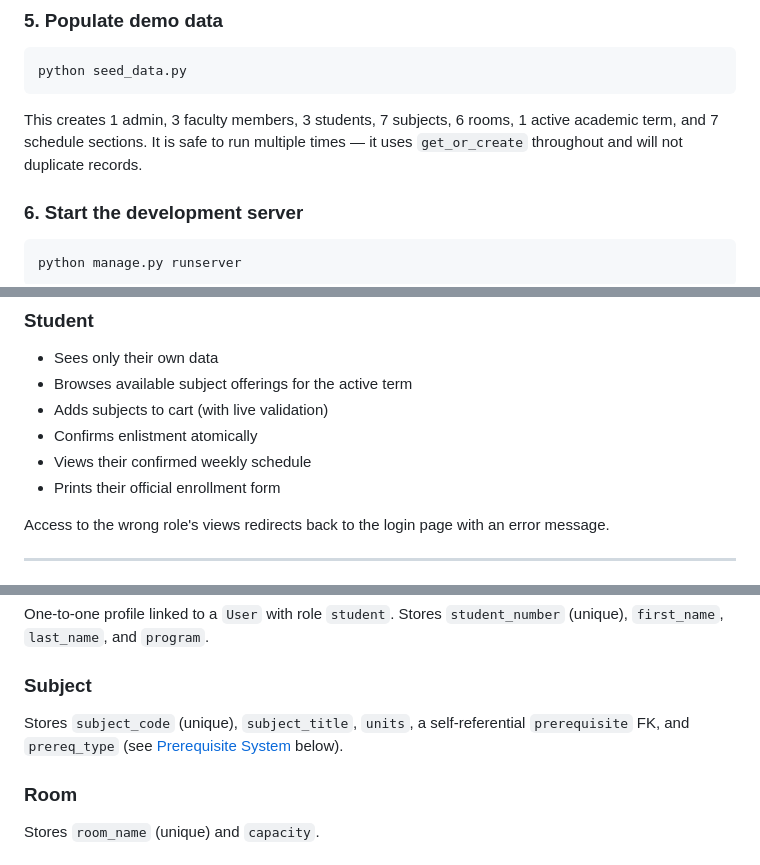
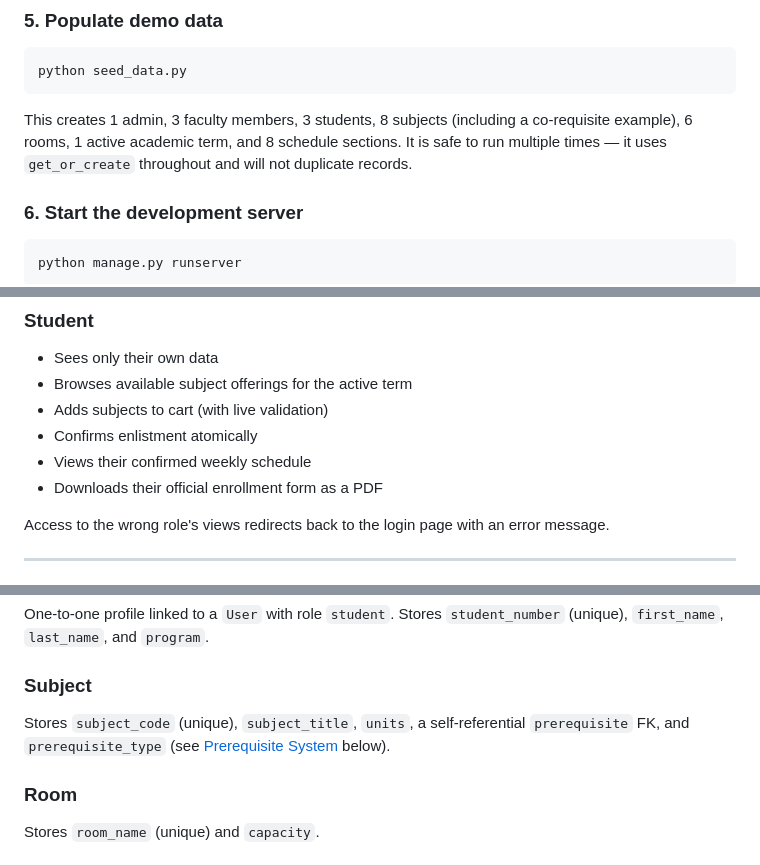
Before and after one commit to rappykarlopi/school-hub, a Markdown page: README.md, 3 parts joined by grey strips. Drawn GitHub-style.

````diff
--- a/README.md
+++ b/README.md
@@ -112,7 +117,7 @@ python manage.py migrate
 python seed_data.py
 ```
 
-This creates 1 admin, 3 faculty members, 3 students, 7 subjects, 6 rooms, 1 active academic term, and 7 schedule sections. It is safe to run multiple times — it uses `get_or_create` throughout and will not duplicate records.
+This creates 1 admin, 3 faculty members, 3 students, 8 subjects (including a co-requisite example), 6 rooms, 1 active academic term, and 8 schedule sections. It is safe to run multiple times — it uses `get_or_create` throughout and will not duplicate records.
 
 ### 6. Start the development server
 
@@ -169,7 +174,7 @@ The system uses Django's built-in authentication extended with a `role` field on
 - Adds subjects to cart (with live validation)
 - Confirms enlistment atomically
 - Views their confirmed weekly schedule
-- Prints their official enrollment form
+- Downloads their official enrollment form as a PDF
 
 Access to the wrong role's views redirects back to the login page with an error message.
 
@@ -226,7 +232,7 @@ One-to-one profile linked to a `User` with role `faculty`. Stores `first_name`,
 One-to-one profile linked to a `User` with role `student`. Stores `student_number` (unique), `first_name`, `last_name`, and `program`.
 
 ### Subject
-Stores `subject_code` (unique), `subject_title`, `units`, a self-referential `prerequisite` FK, and `prereq_type` (see [Prerequisite System](#prerequisite-system) below).
+Stores `subject_code` (unique), `subject_title`, `units`, a self-referential `prerequisite` FK, and `prerequisite_type` (see [Prerequisite System](#prerequisite-system) below).
 
 ### Room
 Stores `room_name` (unique) and `capacity`.
````
Also changed, not shown: other parts of README.md (+23 -16 lines).
